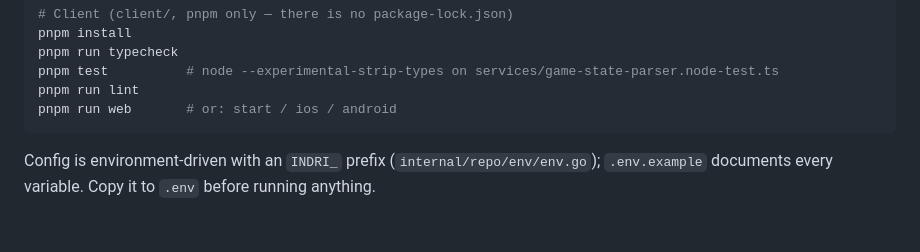
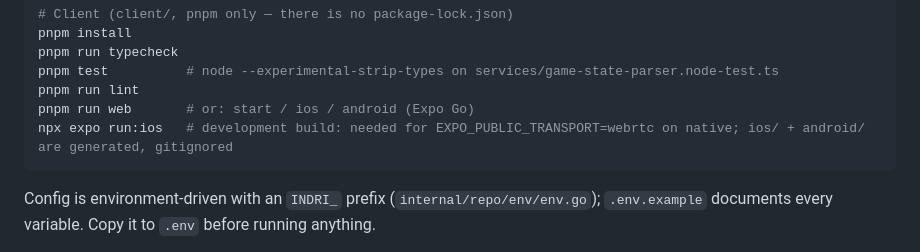
Before and after one commit to robbiebyrd/indri, a Markdown page: CLAUDE.md, the part around the change. GitHub-like rendering; blank space fills up the shorter version.

````diff
--- a/CLAUDE.md
+++ b/CLAUDE.md
@@ -37,7 +37,8 @@ pnpm install
 pnpm run typecheck
 pnpm test          # node --experimental-strip-types on services/game-state-parser.node-test.ts
 pnpm run lint
-pnpm run web       # or: start / ios / android
+pnpm run web       # or: start / ios / android (Expo Go)
+npx expo run:ios   # development build: needed for EXPO_PUBLIC_TRANSPORT=webrtc on native; ios/ + android/ are generated, gitignored
 ```
 
 Config is environment-driven with an `INDRI_` prefix (`internal/repo/env/env.go`); `.env.example`
````
Also changed, not shown: plans/pluggable-transports.md (+13 -1 lines).
